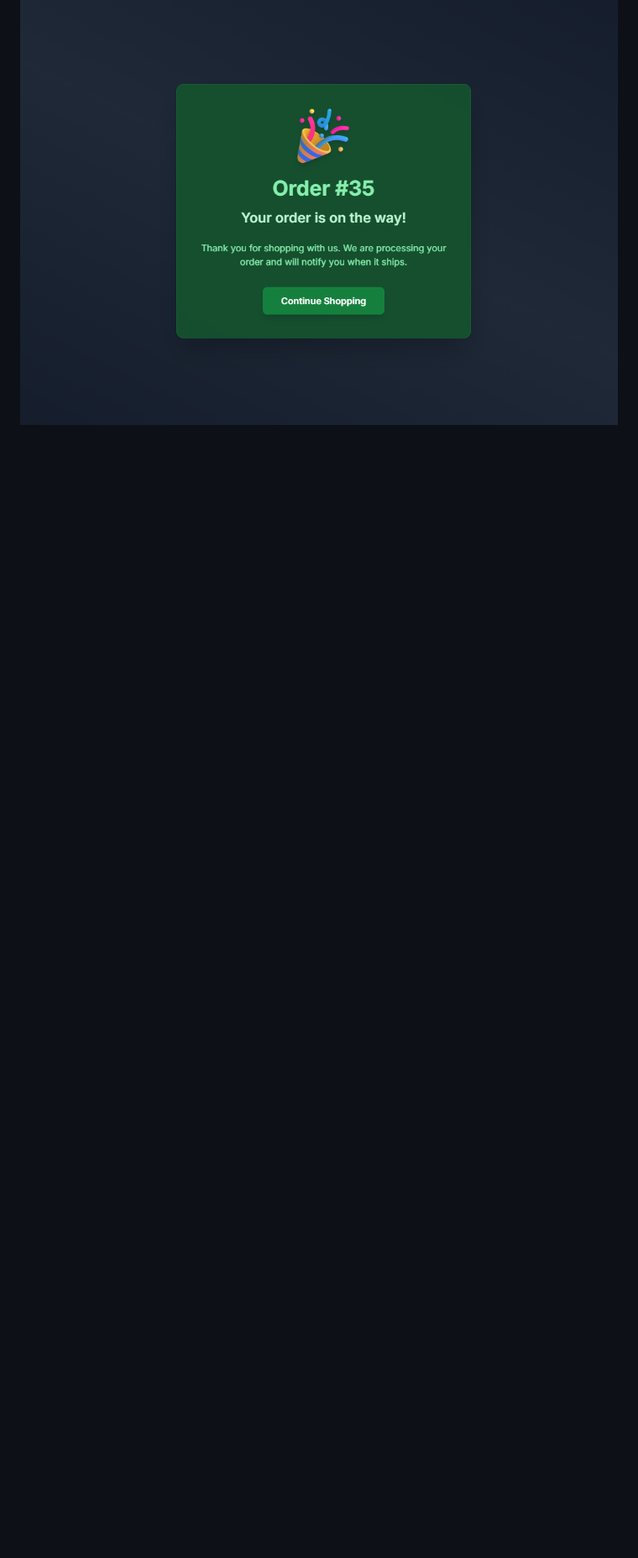
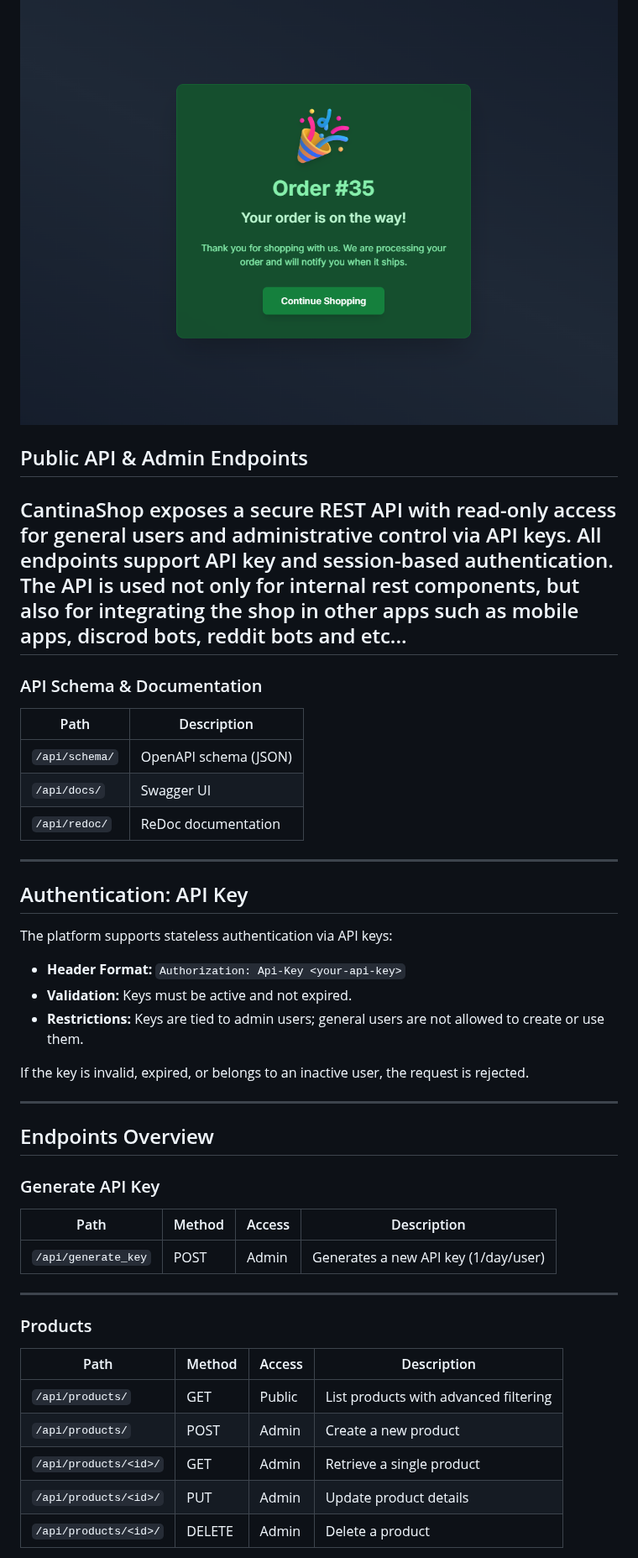
Before and after one commit to Kiuliumov/CantinaShop, a Markdown page: README.md, the part around one of its changes. Shown at 84% size. GitHub-like rendering; blank space fills up the shorter version.

```diff
--- a/README.md
+++ b/README.md
@@ -418,3 +418,57 @@ Orders are created via a POST to `/checkout/place-order/`. The process includes:
 ![Checkout](screenshots/orders/checkout_page.png)
 ![Email](screenshots/orders/orders_email.png)
 ![Send](screenshots/orders/order_confirm_page.png)
+
+
+
+
+
+## Public API & Admin Endpoints
+
+CantinaShop exposes a secure REST API with read-only access for general users and administrative control via API keys. All endpoints support API key and session-based authentication.
+The API is used not only for internal rest components, but also for integrating the shop in other apps such as mobile apps, discrod bots, reddit bots and etc...
+---
+
+### API Schema & Documentation
+
+| Path             | Description                             |
+|------------------|-----------------------------------------|
+| `/api/schema/`   | OpenAPI schema (JSON)                   |
+| `/api/docs/`     | Swagger UI                              |
+| `/api/redoc/`    | ReDoc documentation                     |
+
+---
+
+## Authentication: API Key
+
+The platform supports stateless authentication via API keys:
+
+- **Header Format:** `Authorization: Api-Key <your-api-key>`
+- **Validation:** Keys must be active and not expired.
+- **Restrictions:** Keys are tied to admin users; general users are not allowed to create or use them.
+
+
+If the key is invalid, expired, or belongs to an inactive user, the request is rejected.
+
+---
+
+## Endpoints Overview
+
+### Generate API Key
+
+| Path               | Method | Access    | Description                            |
+|--------------------|--------|-----------|----------------------------------------|
+| `/api/generate_key`| POST   | Admin     | Generates a new API key (1/day/user)   |
+
+---
+
+### Products
+
+| Path                  | Method | Access               | Description                            |
+|-----------------------|--------|----------------------|----------------------------------------|
+| `/api/products/`      | GET    | Public               | List products with advanced filtering  |
+| `/api/products/`      | POST   | Admin                | Create a new product                   |
+| `/api/products/<id>/` | GET    | Admin                | Retrieve a single product              |
+| `/api/products/<id>/` | PUT    | Admin                | Update product details                 |
+| `/api/products/<id>/` | DELETE | Admin                | Delete a product                       |
+
```
Also changed, not shown: other parts of README.md (+18 -0 lines).
